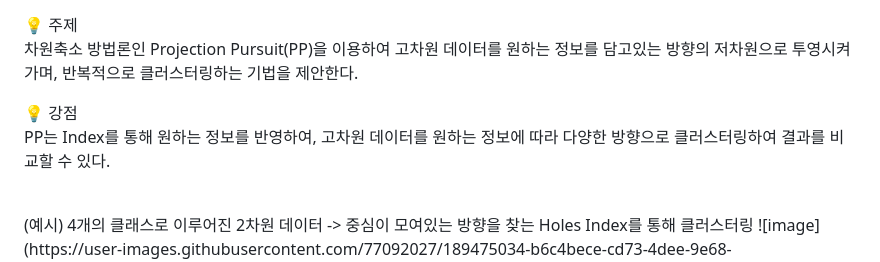
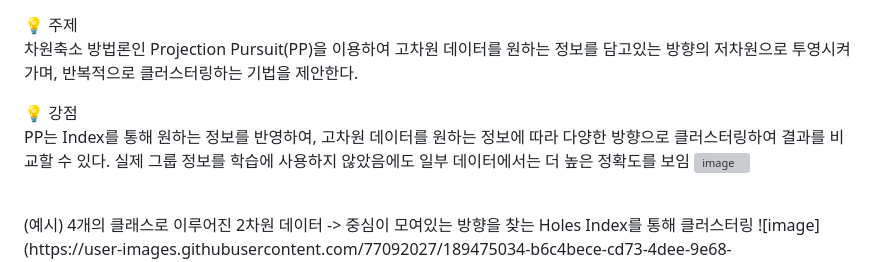
Before and after one commit to jihye0115/2022-Clustering-Model-using-Projection-Pursuit, a Markdown page: README.md, the part around the change. Drawn GitHub-style; grey boxes are pictures that could not be loaded.

```diff
--- a/README.md
+++ b/README.md
@@ -15,6 +15,9 @@
 
 💡 강점 <br>
 PP는 Index를 통해 원하는 정보를 반영하여, 고차원 데이터를 원하는 정보에 따라 다양한 방향으로 클러스터링하여 결과를 비교할 수 있다.
+실제 그룹 정보를 학습에 사용하지 않았음에도 일부 데이터에서는 더 높은 정확도를 보임
+![image](https://github.com/jihye0115/2022-Projection-Pursuit-for-Cluster-Tree/assets/77092027/4315d992-f47c-4647-af11-9edb42c4d4f5)
+
 
 <br>
 (예시) 4개의 클래스로 이루어진 2차원 데이터 -> 중심이 모여있는 방향을 찾는 Holes Index를 통해 클러스터링
```
